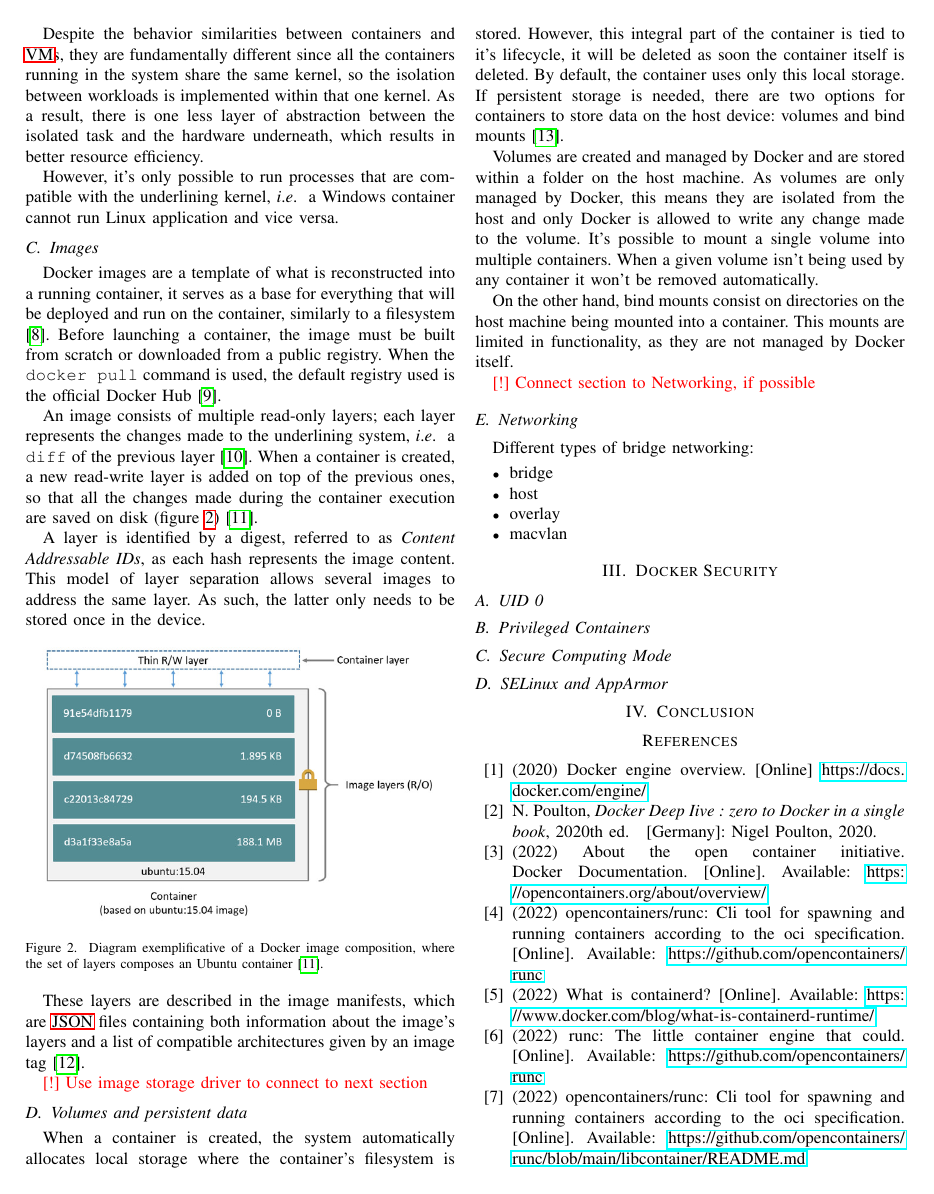
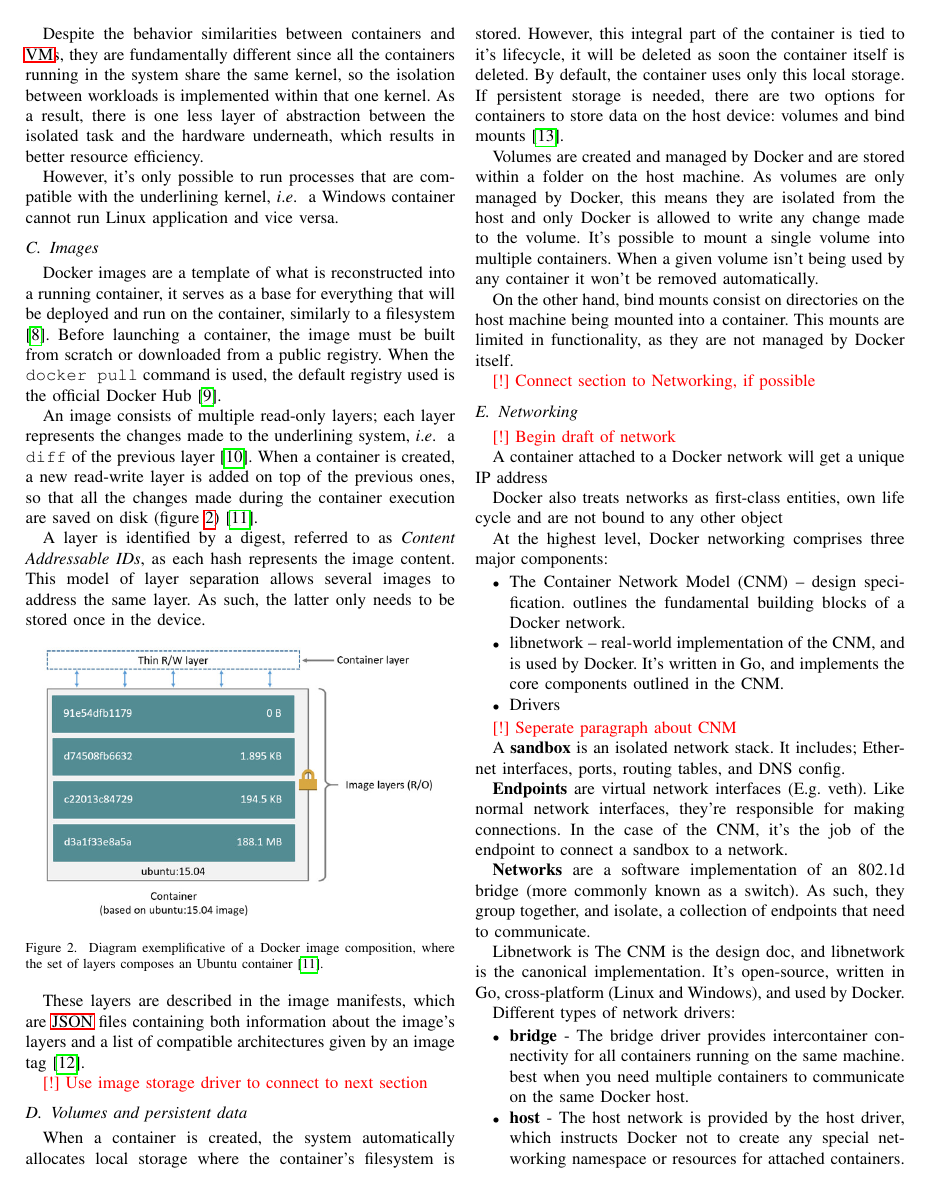
Before and after one commit to rsbguerra/CC-Docker-report, a LaTeX paper (src/main.tex, which reads sections/arch.tex): page 2 of 3. Compiled offline with pdfLaTeX; a missing font is replaced by an installed copy or a similar font; a LaTeX package or settings file that is missing is left out.

Commit message:
[arch] Dump of network topics to be written

```diff
--- a/sections/arch.tex
+++ b/sections/arch.tex
@@ -103,14 +101,37 @@ On the other hand, bind mounts consist on directories on the host machine being
 
 \placeholder{Connect section to Networking, if possible}
 
+
+
 \subsection{Networking}
 \label{ssec::arch:net}
+\placeholder{Begin draft of network}
 
-Different types of bridge networking:
+A container attached to a Docker network will get a unique IP address
+
+Docker also treats networks as first-class entities, own life cycle and are not bound to any other object
+
+At the highest level, Docker networking comprises three major components:
 
 \begin{itemize}
-    \item bridge
-    \item host
-    \item overlay
-    \item macvlan
+    \item The Container Network Model (CNM) -- design specification. outlines the fundamental building blocks of a Docker network.
+    \item libnetwork -- real-world implementation of the CNM, and is used by Docker. It's written in Go, and implements the core components outlined in the CNM.
+    \item Drivers
 \end{itemize}
+
+\placeholder{Seperate paragraph about CNM}
+
+A \textbf{sandbox} is an isolated network stack. It includes; Ethernet interfaces, ports, routing tables, and DNS config.
+
+\textbf{Endpoints} are virtual network interfaces (E.g. veth). Like normal network interfaces, they're responsible for making connections. In the case of the CNM, it's the job of the endpoint to connect a sandbox to a network.
+
+\textbf{Networks} are a software implementation of an 802.1d bridge (more commonly known as a switch). As such, they group together, and isolate, a collection of endpoints that need to communicate.
+
+Libnetwork is The CNM is the design doc, and libnetwork is the canonical implementation. It's open-source, written in Go, cross-platform (Linux and Windows), and used by Docker.
+
+Different types of network drivers:
+
+\begin{itemize}
+    \item \textbf{bridge} - The bridge driver provides intercontainer connectivity for all containers running on the same machine. best when you need multiple containers to communicate on the same Docker host.
+    \item \textbf{host} - The host network is provided by the host driver, which instructs Docker not to create any special networking namespace or resources for attached containers. Containers on the host network interact with the host's network stack like uncontained processes. best when the network stack should not be isolated from the Docker host, but you want other aspects of the container to be isolated.
+    \item \textbf{none} - the none network uses the null driver. Containers attached to the network will not have any network connectivity outside themselves.
```
Also changed, not shown: sections/intro.tex (+4 -1 lines), src/main.tex (+0 -1 lines), img/network-cnm.jpeg (added), sections/arch.tex (27 more changed lines).
